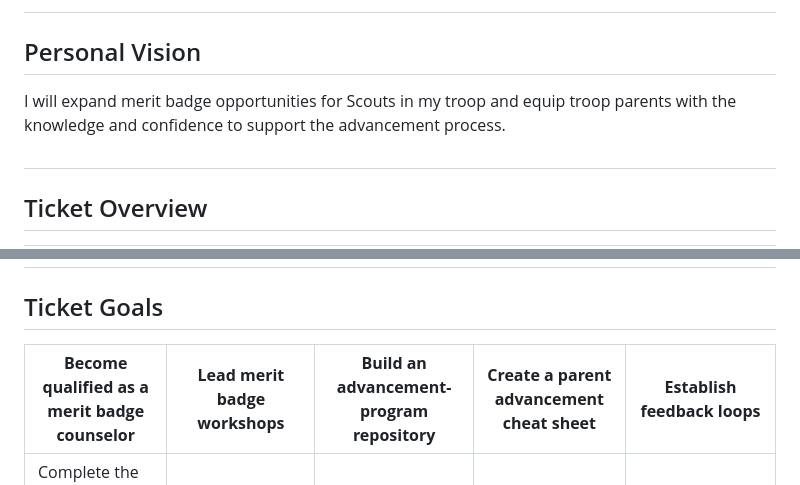
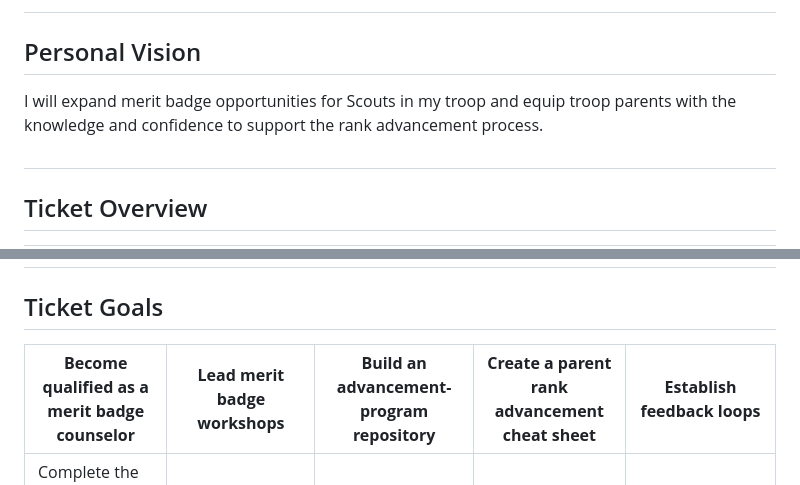
Before and after one commit to roberts-andy/Scouting-Advancement, a Markdown page: woodbadge-ticket.md, 2 parts joined by grey strips. GitHub-like rendering.

Commit message:
Revise Wood Badge Ticket for clarity and detail
Updated the Wood Badge Ticket document to enhance clarity and detail in the ticket goals, measures of success, and resources.

```diff
--- a/woodbadge-ticket.md
+++ b/woodbadge-ticket.md
@@ -10,7 +10,7 @@
 
 ## Personal Vision
 
-I will expand merit badge opportunities for Scouts in my troop and equip troop parents with the knowledge and confidence to support the advancement process.
+I will expand merit badge opportunities for Scouts in my troop and equip troop parents with the knowledge and confidence to support the rank advancement process.
 
 ##
 
@@ -29,7 +29,7 @@ I will expand merit badge opportunities for Scouts in my troop and equip troop p
 
 ## Ticket Goals
 
-| **Become qualified as a merit badge counselor** | **Lead merit badge workshops** | **Build an advancement-program repository** | **Create a parent advancement cheat sheet** | **Establish feedback loops** |
+| **Become qualified as a merit badge counselor** | **Lead merit badge workshops** | **Build an advancement-program repository** | **Create a parent rank advancement cheat sheet** | **Establish feedback loops** |
 |-|-|-|-|-|
 |Complete the required counselor registration and qualification steps.|Plan and coordinate each workshop.|Organize current merit badge requirements and counseling resources.|Document the key parts of the advancement process.|Create a short feedback survey for Scouts, parents, and adult leaders.|
 |Maintain current knowledge of the requirements for 10 merit badges.|Lead the workshops and support Scouts through the relevant requirements.|Create reusable workshop-planning and data-collection templates.|Explain parent participation and appropriate roles in boards of review.|Administer the survey after each workshop.|
```
